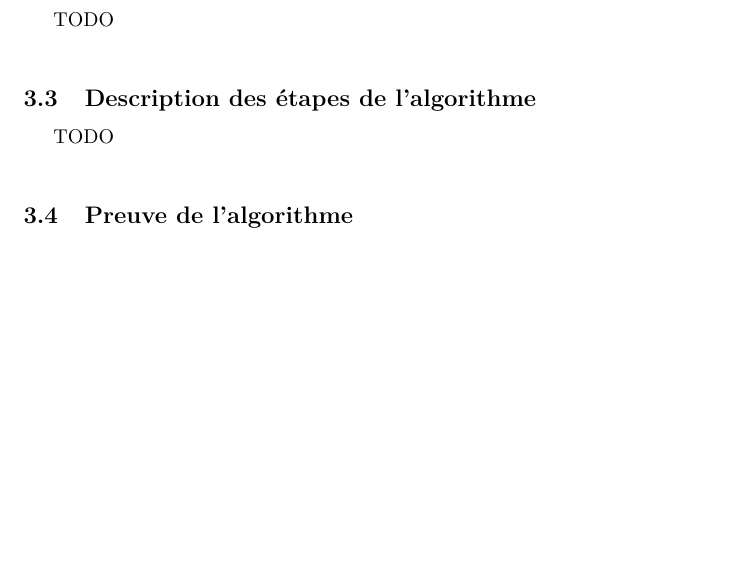
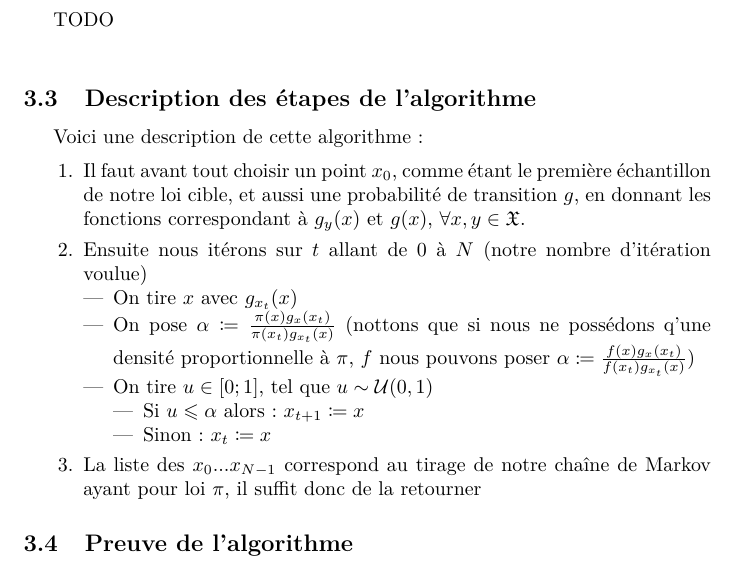
Before and after one commit to CorentinVaillant/ProjetMath-HastingMetropolis, a LaTeX document (Algorithme_Hasting_Metropolis_-_Probleme_du_voyageur_de_commerce_-_LeBer_Perrotino_Vaillant_Bernard.tex): part of page 14 of 17 before the commit and part of page 14 of 18 after it, cut so that both start at the same text, the shorter picture padded with empty space. Compiled offline with pdfLaTeX.

Commit message:
ajout de met-hast dans le latex

```diff
--- a/Algorithme_Hasting_Metropolis_-_Probleme_du_voyageur_de_commerce_-_LeBer_Perrotino_Vaillant_Bernard.tex
+++ b/Algorithme_Hasting_Metropolis_-_Probleme_du_voyageur_de_commerce_-_LeBer_Perrotino_Vaillant_Bernard.tex
@@ -2,6 +2,8 @@
 
 % Gestion des polices en fonction de l'encodage (PDFLaTeX, XeLaTeX, LuaTeX ou autre) :
 \usepackage{ifxetex}
+\usepackage{mathtools}
+\usepackage{amssymb}
 \usepackage{ifluatex}
 \ifxetex
   % XeTeX est utilisé :
@@ -415,8 +417,21 @@ TODO \\
 
 \subsection{Description des étapes de l'algorithme}
 
-TODO \\
-% Bien faire le lien avec les précédentes propriétés et en quoi elles sont importantes, décrire l'algo point par point.
+Voici une description de cette algorithme :
+
+\begin{enumerate}
+\item Il faut avant tout choisir un point $x_0$, comme étant le première échantillon de notre loi cible, et aussi une probabilité de transition $g$, en donnant les fonctions correspondant à $g_y(x)$ et $g(x)$, $\forall x,y \in \mathfrak{X}$.
+
+\item Ensuite nous itérons sur $t$ allant de 0 à $N$ (notre nombre d'itération voulue)  \begin{itemize}
+    \item On tire $x$ avec $g_{x_t}(x)$
+    \item On pose $\alpha \coloneqq \frac{ \pi(x) g_x(x_t)}{\pi(x_t) g_{x_t}(x)}$ (nottons que si nous ne possédons q'une densité proportionnelle à $\pi$, $f$ nous pouvons poser $\alpha \coloneqq \frac{ f(x) g_x(x_t)}{f(x_t) g_{x_t}(x)}$)
+    \item On tire $u \in [0;1]$, tel que $u  \sim \mathcal{U}(0,1)$  \begin{itemize}
+        \item Si $u \leqslant \alpha$ alors : $x_{t+1} \coloneqq x$
+        \item Sinon : $x_{t} \coloneqq x$
+        \end{itemize}
+    \end{itemize}
+\item La liste des $x_0 ... x_{N-1}$ correspond au tirage de notre chaîne de Markov ayant pour loi $\pi$, il suffit donc de la retourner
+\end{enumerate}
 
 \subsection{Preuve de l'algorithme}
 
```
Also changed, not shown: Algorithme_Hasting_Metropolis_-_Probleme_du_voyageur_de_commerce_-_LeBer_Perrotino_Vaillant_Bernard.pdf, 1 other file.
